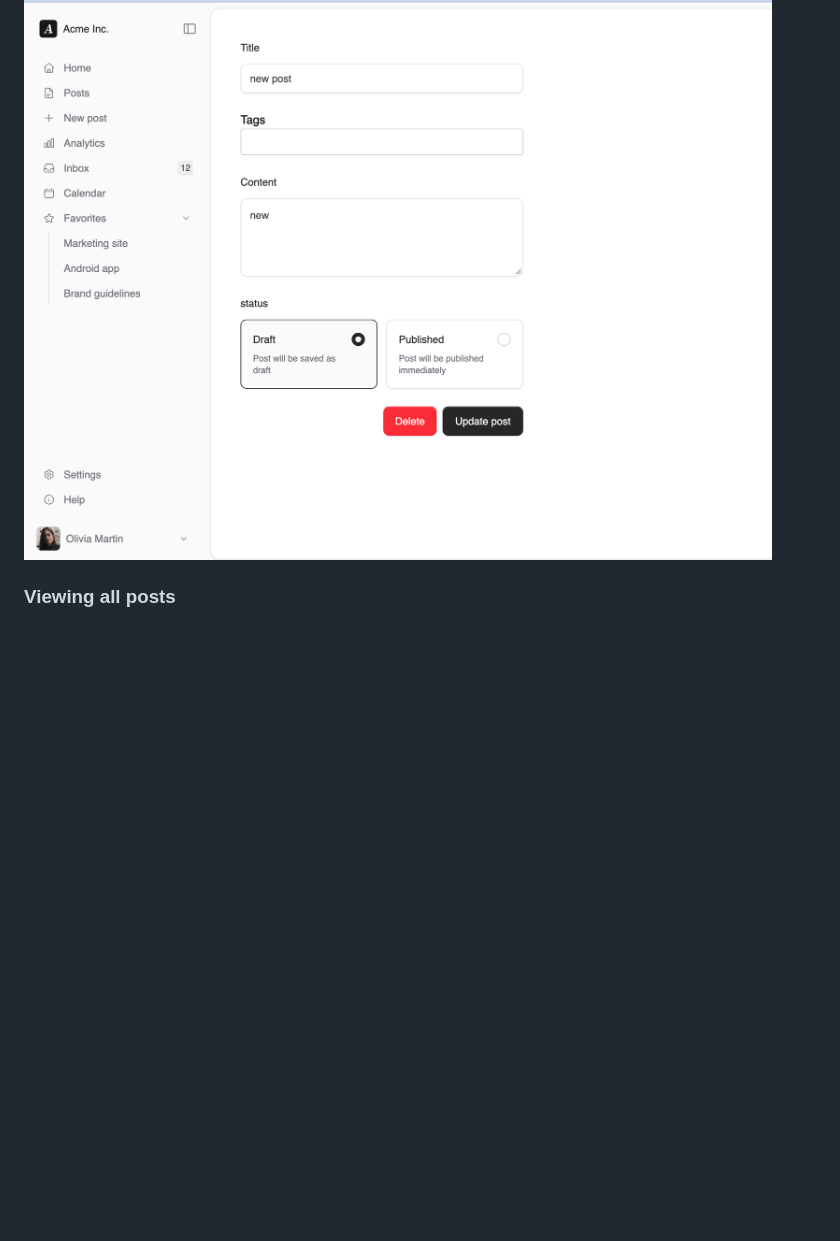
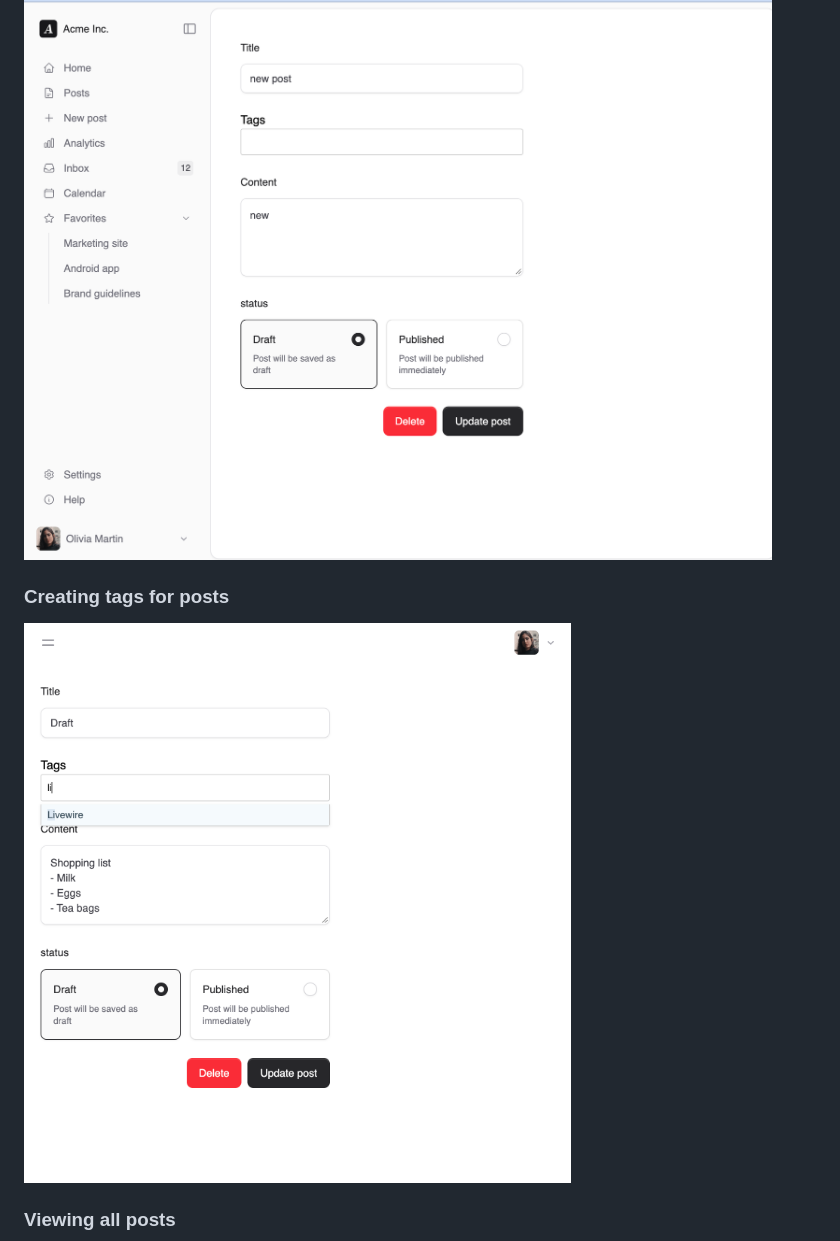
Before and after one commit to Dec-246/Livewire-4, a Markdown page: README.md, the part around the change. Rendered like a GitHub page; pictures changed too: image-6.png (added); blank space fills up the shorter version.

Commit message:
updating notes

```diff
--- a/README.md
+++ b/README.md
@@ -11,6 +11,10 @@ This is the 'Everything New in Livewire 4' Course by Caleb Porzio on Laracast
 ### Creating Post
 
 ![Create Post screen](image-2.png)
+
+### Creating tags for posts
+
+![creating custom tags](image-6.png)
 
 ### Viewing all posts
 
```
